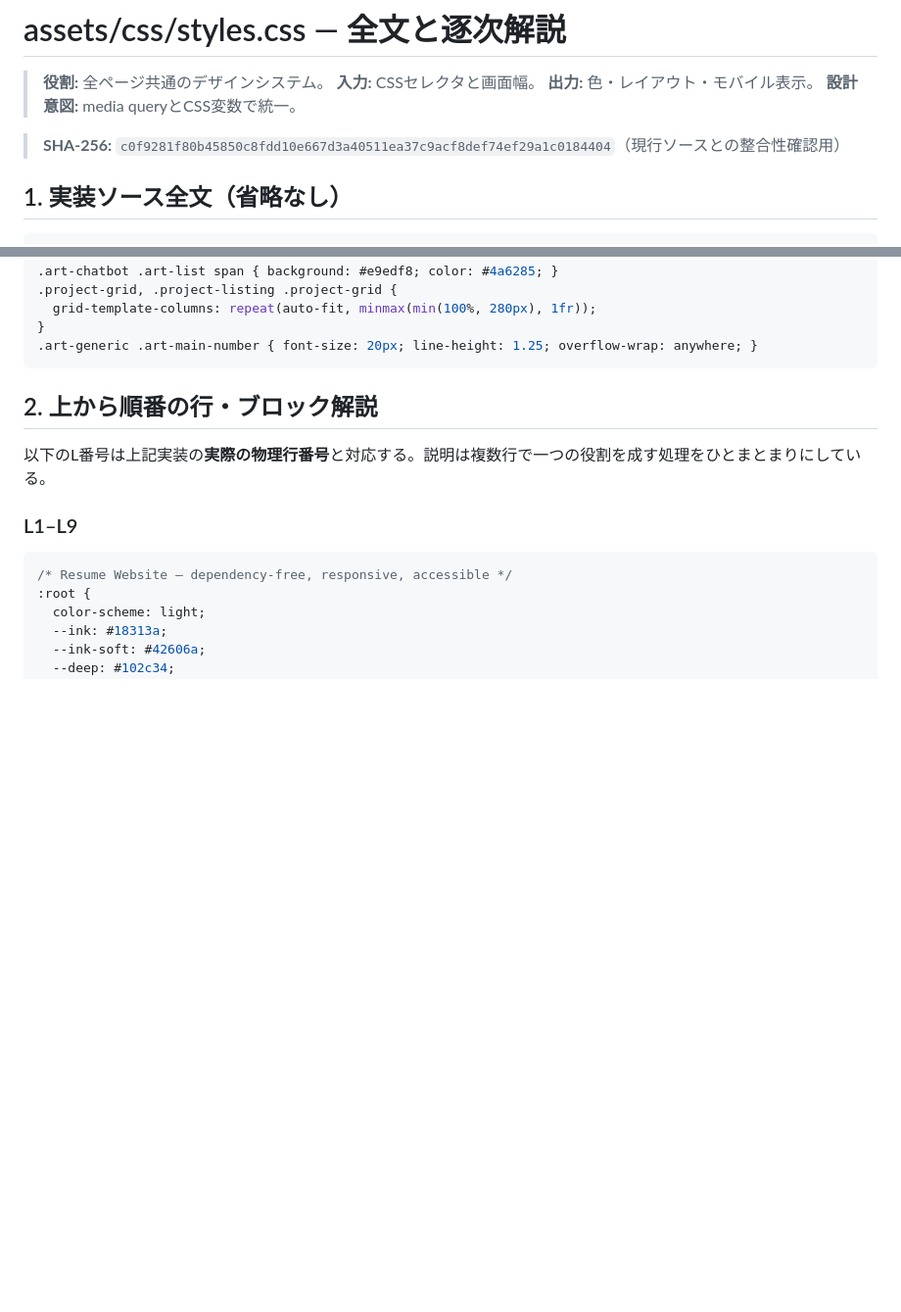
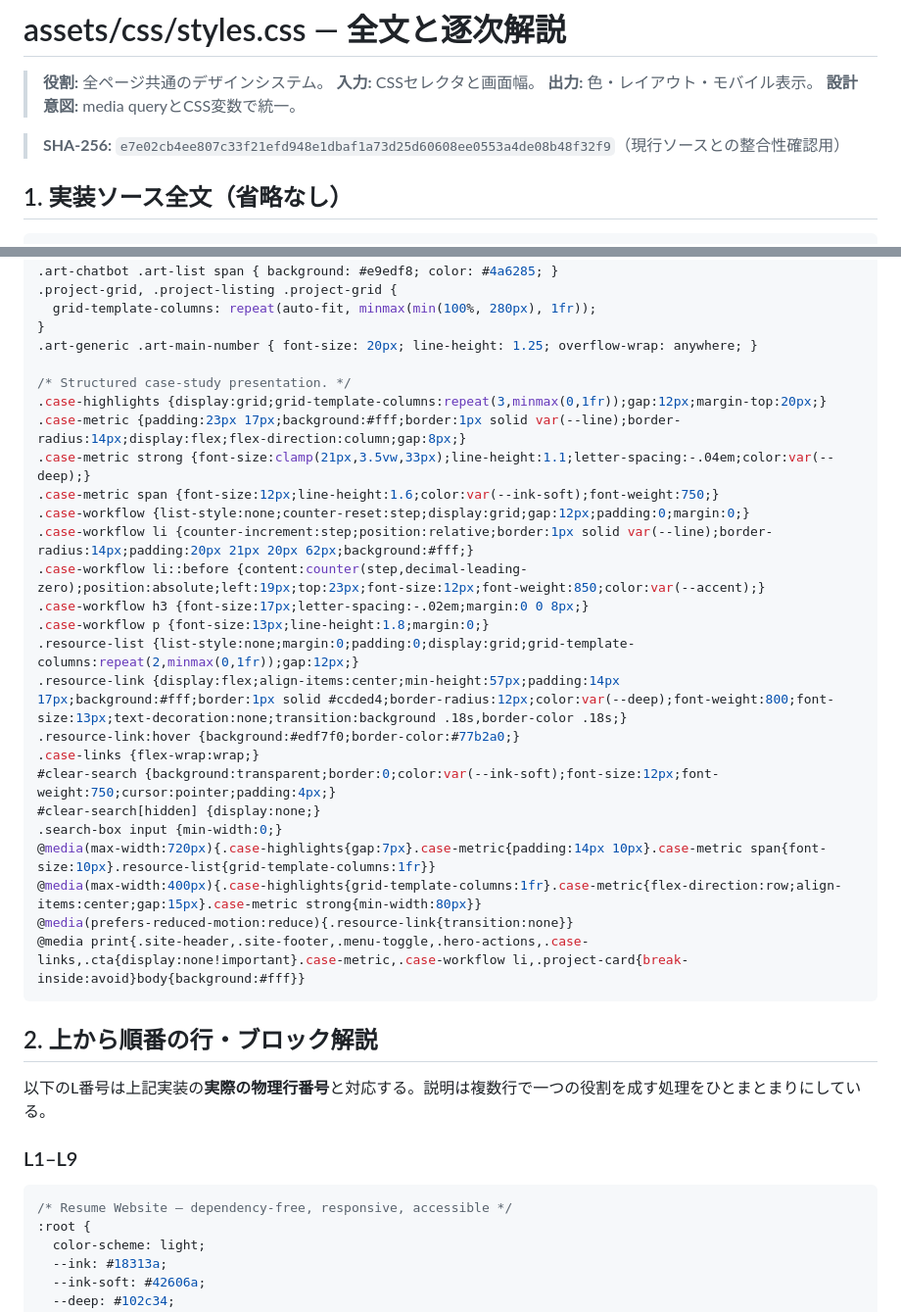
Before and after one commit to Wooden243/Resume-Website, a Markdown page: learning/code-walkthrough/styles.css.md, 2 parts joined by grey strips. Shown at 98% size. Rendered like a GitHub page; blank space fills up the shorter version.

Commit message:
docs: synchronize project source walkthrough and SHA256 digest

````diff
--- a/learning/code-walkthrough/styles.css.md
+++ b/learning/code-walkthrough/styles.css.md
@@ -5,7 +5,7 @@
 > **出力:** 色・レイアウト・モバイル表示。
 > **設計意図:** media queryとCSS変数で統一。
 
-> **SHA-256:** `c0f9281f80b45850c8fdd10e667d3a40511ea37c9acf8def74ef29a1c0184404`（現行ソースとの整合性確認用）
+> **SHA-256:** `e7e02cb4ee807c33f21efd948e1dbaf1a73d25d60608ee0553a4de08b48f32f9`（現行ソースとの整合性確認用）
 
 ## 1. 実装ソース全文（省略なし）
 
@@ -299,6 +299,28 @@ p { color: var(--ink-soft); }
   grid-template-columns: repeat(auto-fit, minmax(min(100%, 280px), 1fr));
 }
 .art-generic .art-main-number { font-size: 20px; line-height: 1.25; overflow-wrap: anywhere; }
+
+/* Structured case-study presentation. */
+.case-highlights {display:grid;grid-template-columns:repeat(3,minmax(0,1fr));gap:12px;margin-top:20px;}
+.case-metric {padding:23px 17px;background:#fff;border:1px solid var(--line);border-radius:14px;display:flex;flex-direction:column;gap:8px;}
+.case-metric strong {font-size:clamp(21px,3.5vw,33px);line-height:1.1;letter-spacing:-.04em;color:var(--deep);}
+.case-metric span {font-size:12px;line-height:1.6;color:var(--ink-soft);font-weight:750;}
+.case-workflow {list-style:none;counter-reset:step;display:grid;gap:12px;padding:0;margin:0;}
+.case-workflow li {counter-increment:step;position:relative;border:1px solid var(--line);border-radius:14px;padding:20px 21px 20px 62px;background:#fff;}
+.case-workflow li::before {content:counter(step,decimal-leading-zero);position:absolute;left:19px;top:23px;font-size:12px;font-weight:850;color:var(--accent);}
+.case-workflow h3 {font-size:17px;letter-spacing:-.02em;margin:0 0 8px;}
+.case-workflow p {font-size:13px;line-height:1.8;margin:0;}
+.resource-list {list-style:none;margin:0;padding:0;display:grid;grid-template-columns:repeat(2,minmax(0,1fr));gap:12px;}
+.resource-link {display:flex;align-items:center;min-height:57px;padding:14px 17px;background:#fff;border:1px solid #ccded4;border-radius:12px;color:var(--deep);font-weight:800;font-size:13px;text-decoration:none;transition:background .18s,border-color .18s;}
+.resource-link:hover {background:#edf7f0;border-color:#77b2a0;}
+.case-links {flex-wrap:wrap;}
+#clear-search {background:transparent;border:0;color:var(--ink-soft);font-size:12px;font-weight:750;cursor:pointer;padding:4px;}
+#clear-search[hidden] {display:none;}
+.search-box input {min-width:0;}
+@media(max-width:720px){.case-highlights{gap:7px}.case-metric{padding:14px 10px}.case-metric span{font-size:10px}.resource-list{grid-template-columns:1fr}}
+@media(max-width:400px){.case-highlights{grid-template-columns:1fr}.case-metric{flex-direction:row;align-items:center;gap:15px}.case-metric strong{min-width:80px}}
+@media(prefers-reduced-motion:reduce){.resource-link{transition:none}}
+@media print{.site-header,.site-footer,.menu-toggle,.hero-actions,.case-links,.cta{display:none!important}.case-metric,.case-workflow li,.project-card{break-inside:avoid}body{background:#fff}}
 ```
 
 ## 2. 上から順番の行・ブロック解説
````
